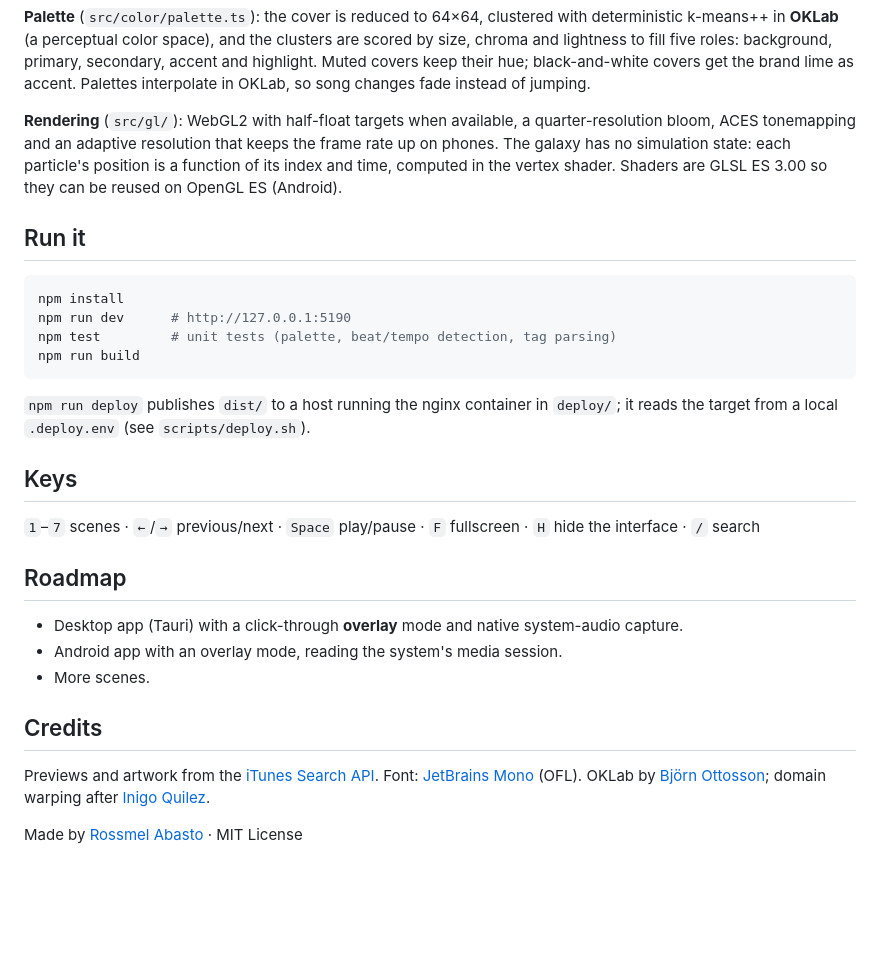
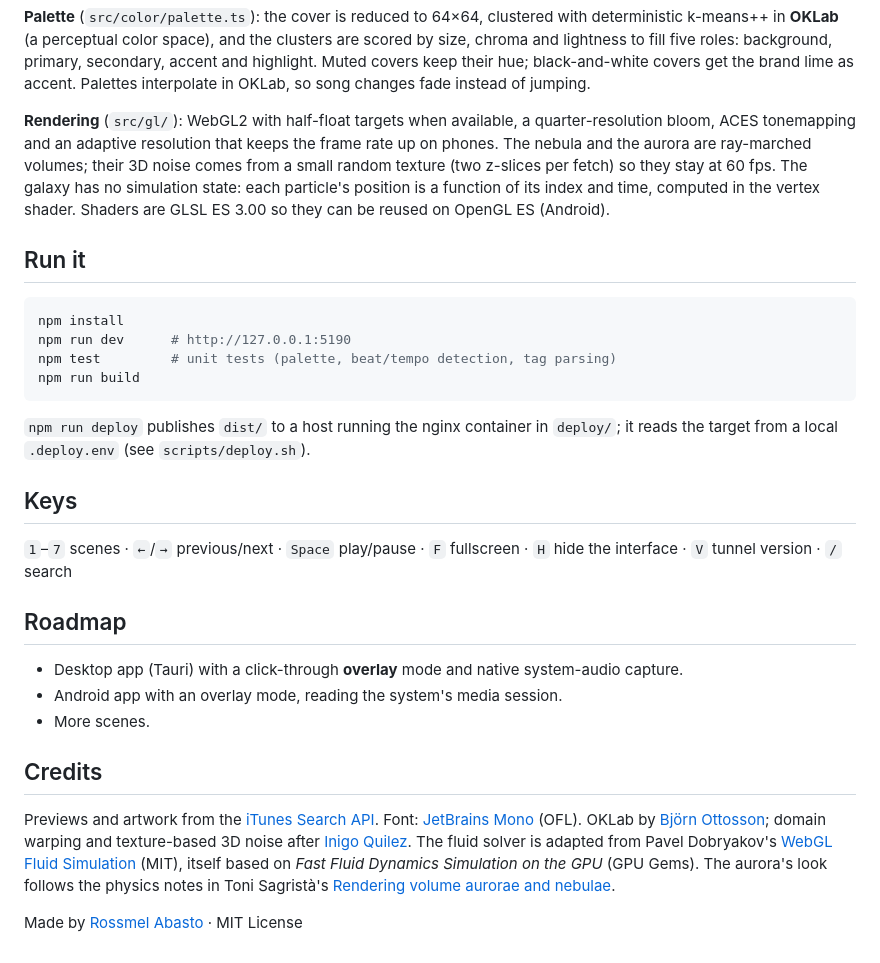
Before and after one commit to rossmelabasto/ross_visualizer, a Markdown page: README.md, the part around one of its changes. Rendered like a GitHub page; blank space fills up the shorter version.

```diff
--- a/README.md
+++ b/README.md
@@ -38,7 +38,7 @@ album art ──► 64×64 pixels ──► k-means in OKLab ──► 5-role pa
 
 **Palette** (`src/color/palette.ts`): the cover is reduced to 64×64, clustered with deterministic k-means++ in **OKLab** (a perceptual color space), and the clusters are scored by size, chroma and lightness to fill five roles: background, primary, secondary, accent and highlight. Muted covers keep their hue; black-and-white covers get the brand lime as accent. Palettes interpolate in OKLab, so song changes fade instead of jumping.
 
-**Rendering** (`src/gl/`): WebGL2 with half-float targets when available, a quarter-resolution bloom, ACES tonemapping and an adaptive resolution that keeps the frame rate up on phones. The galaxy has no simulation state: each particle's position is a function of its index and time, computed in the vertex shader. Shaders are GLSL ES 3.00 so they can be reused on OpenGL ES (Android).
+**Rendering** (`src/gl/`): WebGL2 with half-float targets when available, a quarter-resolution bloom, ACES tonemapping and an adaptive resolution that keeps the frame rate up on phones. The nebula and the aurora are ray-marched volumes; their 3D noise comes from a small random texture (two z-slices per fetch) so they stay at 60 fps. The galaxy has no simulation state: each particle's position is a function of its index and time, computed in the vertex shader. Shaders are GLSL ES 3.00 so they can be reused on OpenGL ES (Android).
 
 ## Run it
 
@@ -53,7 +53,7 @@ npm run build
 
 ## Keys
 
-`1`–`7` scenes · `←`/`→` previous/next · `Space` play/pause · `F` fullscreen · `H` hide the interface · `/` search
+`1`–`7` scenes · `←`/`→` previous/next · `Space` play/pause · `F` fullscreen · `H` hide the interface · `V` tunnel version · `/` search
 
 ## Roadmap
 
@@ -63,6 +63,6 @@ npm run build
 
 ## Credits
 
-Previews and artwork from the [iTunes Search API](https://performance-partners.apple.com/search-api). Font: [JetBrains Mono](https://www.jetbrains.com/lp/mono/) (OFL). OKLab by [Björn Ottosson](https://bottosson.github.io/posts/oklab/); domain warping after [Inigo Quilez](https://iquilezles.org/articles/warp/).
+Previews and artwork from the [iTunes Search API](https://performance-partners.apple.com/search-api). Font: [JetBrains Mono](https://www.jetbrains.com/lp/mono/) (OFL). OKLab by [Björn Ottosson](https://bottosson.github.io/posts/oklab/); domain warping and texture-based 3D noise after [Inigo Quilez](https://iquilezles.org/articles/warp/). The fluid solver is adapted from Pavel Dobryakov's [WebGL Fluid Simulation](https://github.com/PavelDoGreat/WebGL-Fluid-Simulation) (MIT), itself based on *Fast Fluid Dynamics Simulation on the GPU* (GPU Gems). The aurora's look follows the physics notes in Toni Sagristà's [Rendering volume aurorae and nebulae](https://tonisagrista.com/blog/2024/rendering-aurorae-nebulae/).
 
 Made by [Rossmel Abasto](https://portfolio.rossmel.com) · MIT License
```
Also changed, not shown: other parts of README.md (+1 -1 lines), README.es.md (+6 -2 lines), docs/screenshots/aurora.jpg, docs/screenshots/fluid.jpg, docs/screenshots/nebula.jpg, 15 other files.
